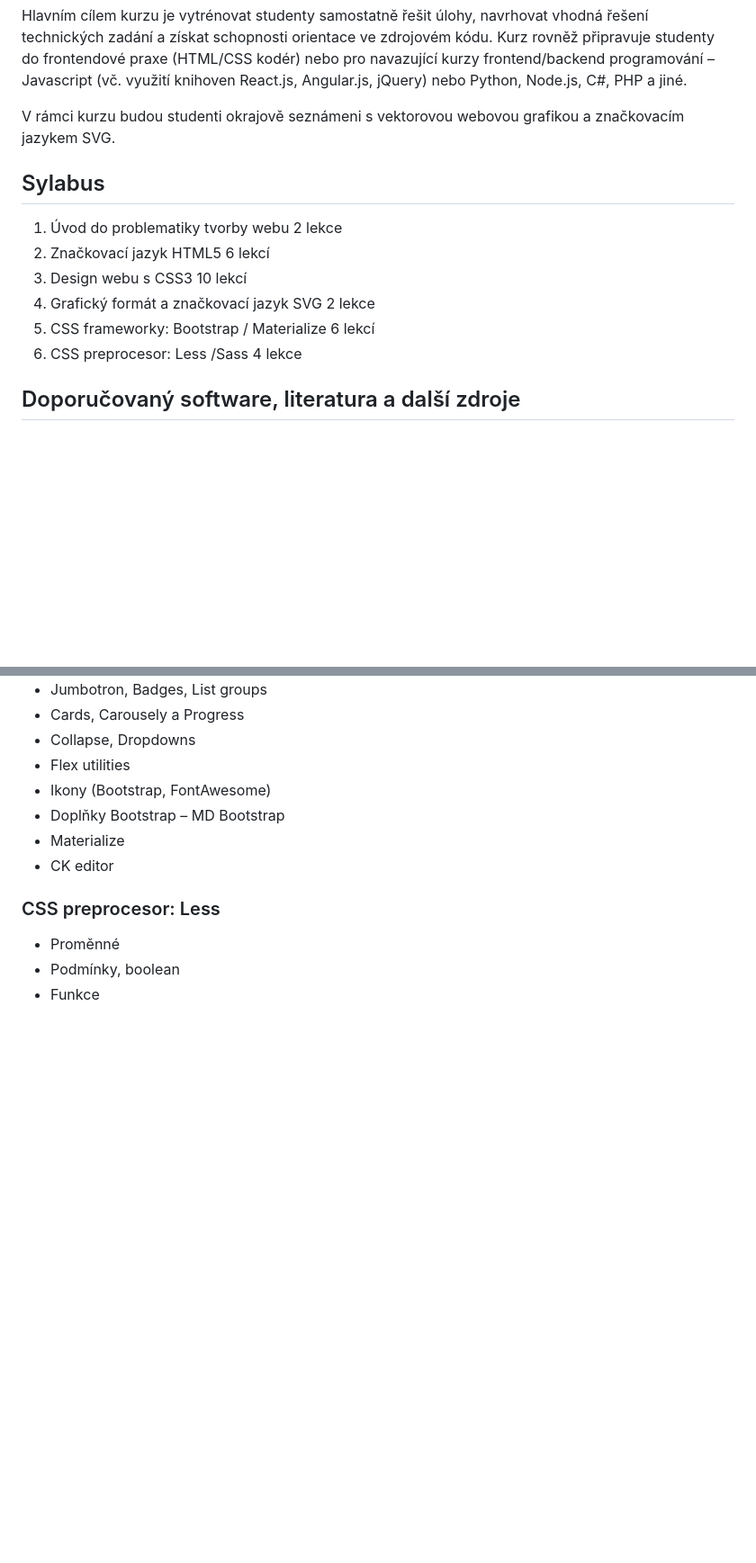
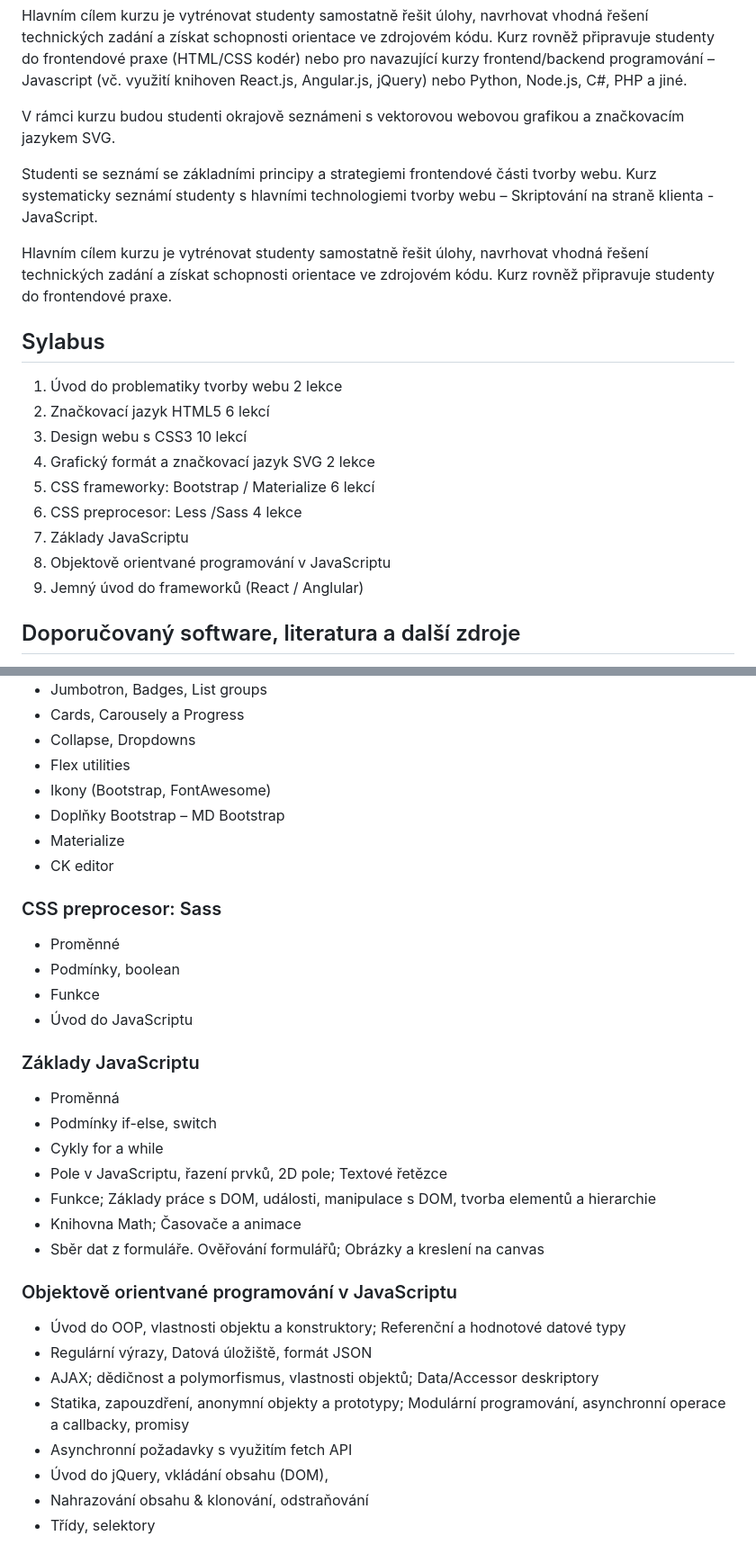
Before and after one commit to jakubmazuch/fe2405, a Markdown page: README.md, 2 parts joined by grey strips. Shown at 90% size. GitHub-like rendering; blank space fills up the shorter version.

```diff
--- a/README.md
+++ b/README.md
@@ -15,6 +15,10 @@ Hlavním cílem kurzu je vytrénovat studenty samostatně řešit úlohy, navrho
 
 V rámci kurzu budou studenti okrajově seznámeni s vektorovou webovou grafikou a značkovacím jazykem SVG.
 
+Studenti se seznámí se základními principy a strategiemi frontendové části tvorby webu. Kurz systematicky seznámí studenty s hlavními technologiemi tvorby webu – Skriptování na straně klienta - JavaScript.
+
+Hlavním cílem kurzu je vytrénovat studenty samostatně řešit úlohy, navrhovat vhodná řešení technických zadání a získat schopnosti orientace ve zdrojovém kódu. Kurz rovněž připravuje studenty do frontendové praxe.
+
 ## Sylabus
 
 1. Úvod do problematiky tvorby webu 2 lekce
@@ -23,6 +27,9 @@ V rámci kurzu budou studenti okrajově seznámeni s vektorovou webovou grafikou
 4. Grafický formát a značkovací jazyk SVG 2 lekce
 5. CSS frameworky: Bootstrap / Materialize 6 lekcí
 6. CSS preprocesor: Less /Sass 4 lekce
+7. Základy JavaScriptu
+8. Objektově orientvané programování v JavaScriptu
+9. Jemný úvod do frameworků (React / Anglular)
 
 ## Doporučovaný software, literatura a další zdroje
 
@@ -130,8 +137,30 @@ _Zkouška bude realizována v aplikačním prostředí korespondujícím s výuk
 - Materialize
 - CK editor
 
-### CSS preprocesor: Less
+### CSS preprocesor: Sass
 
 - Proměnné
 - Podmínky, boolean
 - Funkce
+- Úvod do JavaScriptu
+
+### Základy JavaScriptu
+
+- Proměnná
+- Podmínky if-else, switch
+- Cykly for a while
+- Pole v JavaScriptu, řazení prvků, 2D pole; Textové řetězce
+- Funkce; Základy práce s DOM, události, manipulace s DOM, tvorba elementů a hierarchie
+- Knihovna Math; Časovače a animace
+- Sběr dat z formuláře. Ověřování formulářů; Obrázky a kreslení na canvas
+
+### Objektově orientvané programování v JavaScriptu
+
+- Úvod do OOP, vlastnosti objektu a konstruktory; Referenční a hodnotové datové typy
+- Regulární výrazy, Datová úložiště, formát JSON
+- AJAX; dědičnost a polymorfismus, vlastnosti objektů; Data/Accessor deskriptory
+- Statika, zapouzdření, anonymní objekty a prototypy; Modulární programování, asynchronní operace a callbacky, promisy
+- Asynchronní požadavky s využitím fetch API
+- Úvod do jQuery, vkládání obsahu (DOM),
+- Nahrazování obsahu & klonování, odstraňování
+- Třídy, selektory
```
